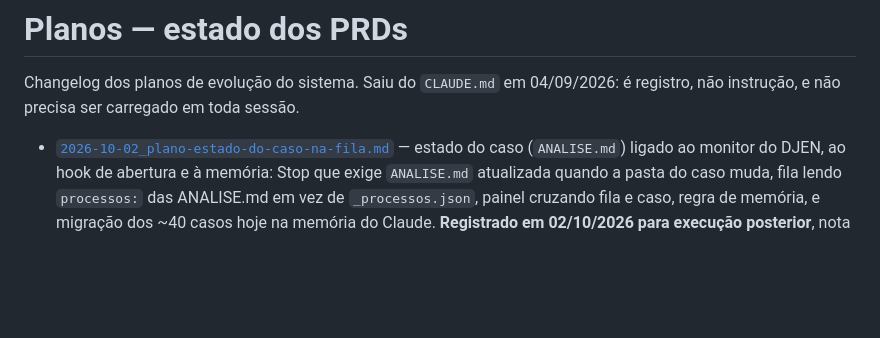
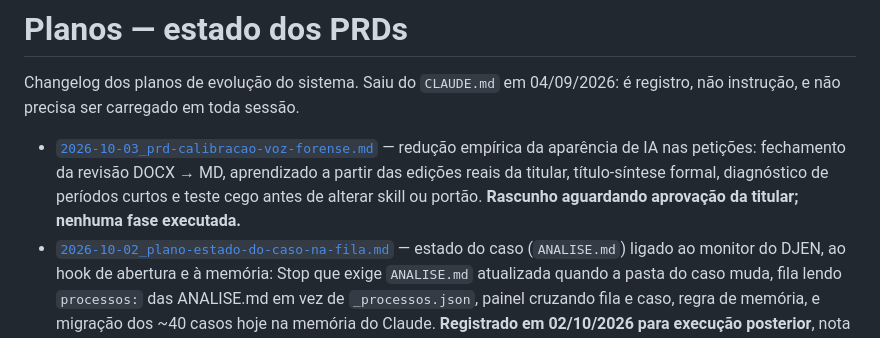
Before and after one commit to anacarolmoraes/pma-workspace, a Markdown page: planos/README.md, the part around the change. Drawn GitHub-style; blank space fills up the shorter version.

Commit message:
docs(planos): PRD de calibração empírica da voz forense e fechamento da revisão DOCX → MD (rascunho)
Co-Authored-By: Claude Fable 5.1 <noreply@anthropic.com>

```diff
--- a/planos/README.md
+++ b/planos/README.md
@@ -3,6 +3,11 @@
 Changelog dos planos de evolução do sistema. Saiu do `CLAUDE.md` em 04/09/2026: é registro,
 não instrução, e não precisa ser carregado em toda sessão.
 
+- [`2026-10-03_prd-calibracao-voz-forense.md`](2026-10-03_prd-calibracao-voz-forense.md)
+  — redução empírica da aparência de IA nas petições: fechamento da revisão DOCX → MD,
+  aprendizado a partir das edições reais da titular, título-síntese formal, diagnóstico de
+  períodos curtos e teste cego antes de alterar skill ou portão. **Rascunho aguardando
+  aprovação da titular; nenhuma fase executada.**
 - [`2026-10-02_plano-estado-do-caso-na-fila.md`](2026-10-02_plano-estado-do-caso-na-fila.md)
   — estado do caso (`ANALISE.md`) ligado ao monitor do DJEN, ao hook de abertura e à memória:
   Stop que exige `ANALISE.md` atualizada quando a pasta do caso muda, fila lendo `processos:`
```
Also changed, not shown: planos/2026-10-03_prd-calibracao-voz-forense.md (added, +432 -0 lines).
